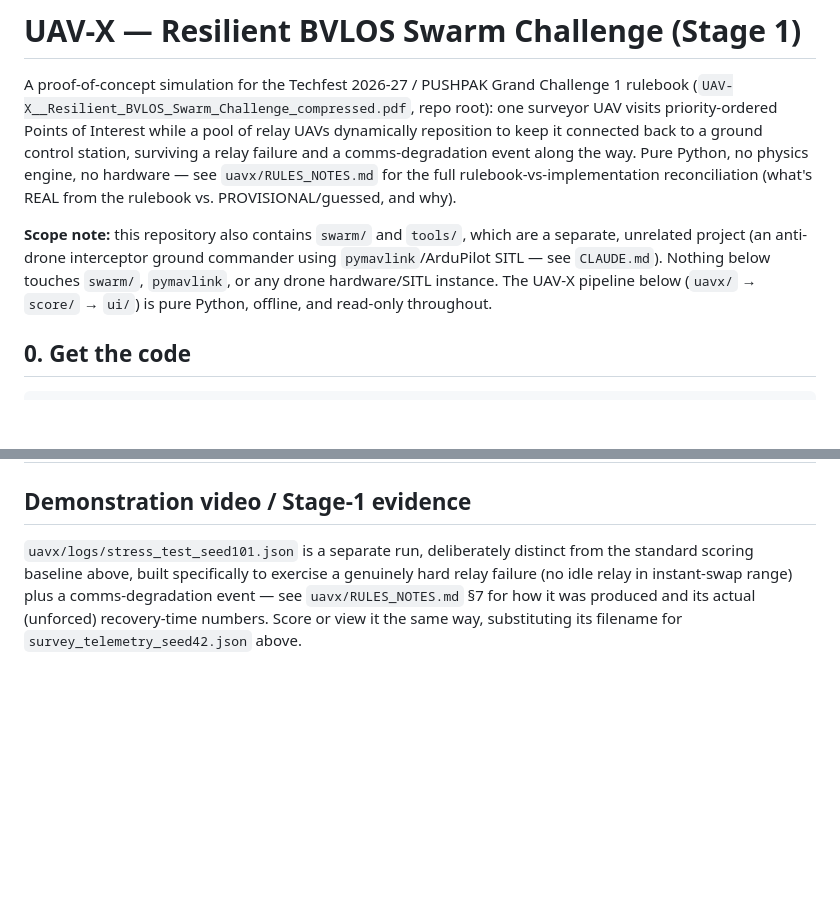
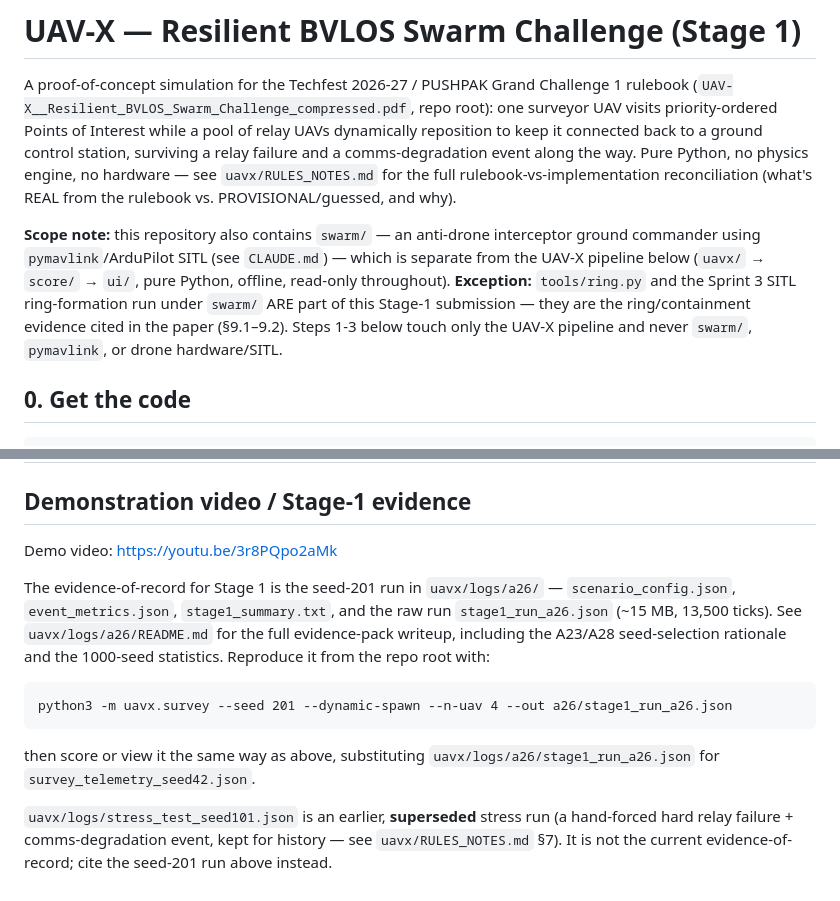
Before and after one commit to SamratSamratSamrat/techkriti-swarm, a Markdown page: README.md, 2 parts joined by grey strips. GitHub-like rendering; blank space fills up the shorter version.

Commit message:
README: point Demonstration/Stage-1 evidence section at seed-201 evidence-of-record (uavx/logs/a26/), mark stress_test_seed101.json as superseded; fix Scope note to include tools/ring.py + Sprint 3 SITL ring run as Stage-1 ring/containment evidence (paper sec 9.1-9.2)

````diff
--- a/README.md
+++ b/README.md
@@ -9,12 +9,15 @@ event along the way. Pure Python, no physics engine, no hardware — see
 `uavx/RULES_NOTES.md` for the full rulebook-vs-implementation reconciliation
 (what's REAL from the rulebook vs. PROVISIONAL/guessed, and why).
 
-**Scope note:** this repository also contains `swarm/` and `tools/`, which
-are a separate, unrelated project (an anti-drone interceptor ground
-commander using `pymavlink`/ArduPilot SITL — see `CLAUDE.md`). Nothing
-below touches `swarm/`, `pymavlink`, or any drone hardware/SITL instance.
-The UAV-X pipeline below (`uavx/` → `score/` → `ui/`) is pure Python,
-offline, and read-only throughout.
+**Scope note:** this repository also contains `swarm/` — an anti-drone
+interceptor ground commander using `pymavlink`/ArduPilot SITL (see
+`CLAUDE.md`) — which is separate from the UAV-X pipeline below (`uavx/` →
+`score/` → `ui/`, pure Python, offline, read-only throughout).
+**Exception:** `tools/ring.py` and the Sprint 3 SITL ring-formation run
+under `swarm/` ARE part of this Stage-1 submission — they are the
+ring/containment evidence cited in the paper (§9.1–9.2). Steps 1-3 below
+touch only the UAV-X pipeline and never `swarm/`, `pymavlink`, or drone
+hardware/SITL.
 
 ## 0. Get the code
 
@@ -116,10 +119,23 @@ file named by `--telemetry` (see `ui/README.md`, ruling A16). Stop it with
 
 ## Demonstration video / Stage-1 evidence
 
-`uavx/logs/stress_test_seed101.json` is a separate run, deliberately
-distinct from the standard scoring baseline above, built specifically to
-exercise a genuinely hard relay failure (no idle relay in instant-swap
-range) plus a comms-degradation event — see `uavx/RULES_NOTES.md` §7 for
-how it was produced and its actual (unforced) recovery-time numbers. Score
-or view it the same way, substituting its filename for
-`survey_telemetry_seed42.json` above.
+Demo video: https://youtu.be/3r8PQpo2aMk
+
+The evidence-of-record for Stage 1 is the seed-201 run in `uavx/logs/a26/`
+— `scenario_config.json`, `event_metrics.json`, `stage1_summary.txt`, and
+the raw run `stage1_run_a26.json` (~15 MB, 13,500 ticks). See
+`uavx/logs/a26/README.md` for the full evidence-pack writeup, including
+the A23/A28 seed-selection rationale and the 1000-seed statistics.
+Reproduce it from the repo root with:
+
+```
+python3 -m uavx.survey --seed 201 --dynamic-spawn --n-uav 4 --out a26/stage1_run_a26.json
+```
+
+then score or view it the same way as above, substituting
+`uavx/logs/a26/stage1_run_a26.json` for `survey_telemetry_seed42.json`.
+
+`uavx/logs/stress_test_seed101.json` is an earlier, **superseded** stress
+run (a hand-forced hard relay failure + comms-degradation event, kept for
+history — see `uavx/RULES_NOTES.md` §7). It is not the current
+evidence-of-record; cite the seed-201 run above instead.
````
